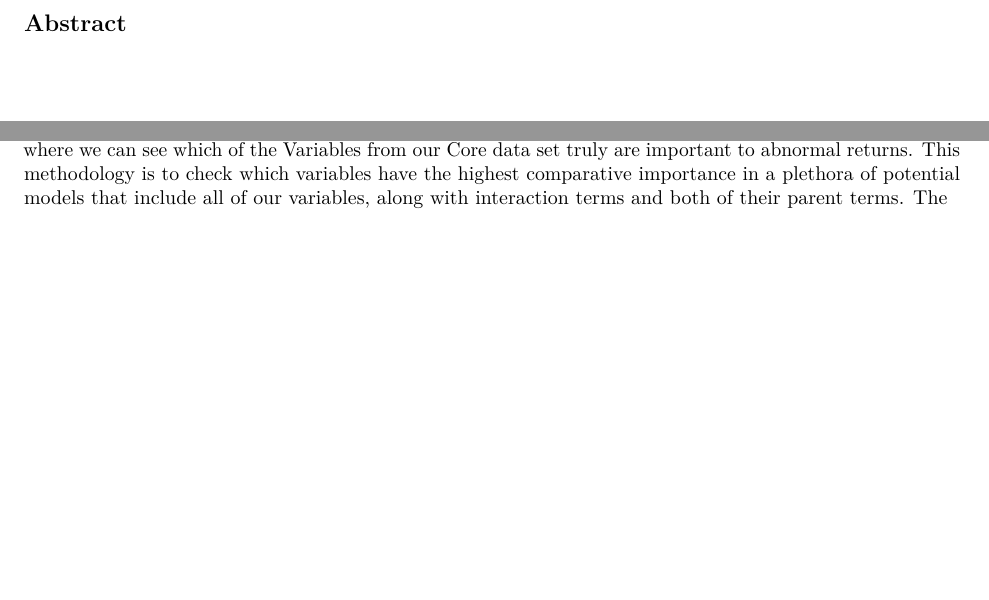
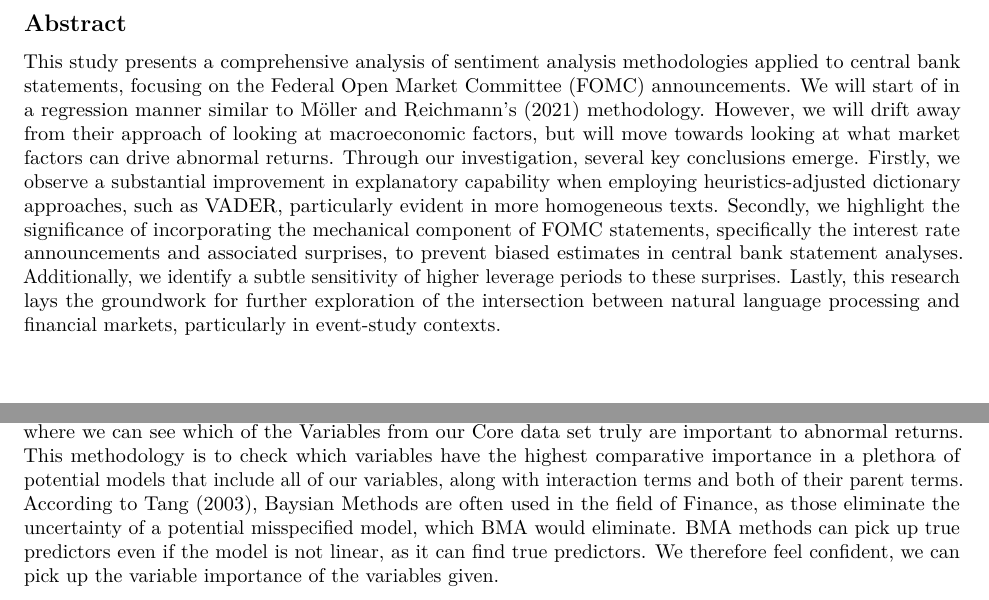
Before and after one commit to FilipLukijanovic/MCF-Research-Project, an R Markdown document (regressions_mcf.Rmd): two parts of pages 2 and 10 of 13, joined at a grey line, cut so that both start at the same text, the shorter picture padded with empty space. Rendered offline with R 4.5, knitr and Pandoc, then LaTeX, with nearby package versions; some code elsewhere in the file could not run offline; a font, style sheet, LaTeX package, included part or bibliography that could not be used is replaced or left out.

Commit message:
Finale Ohhhohhh

````diff
--- a/regressions_mcf.Rmd
+++ b/regressions_mcf.Rmd
@@ -22,6 +22,8 @@ bibliography: references.bib
 \pagebreak
 ```
 ## Abstract {#sec-abstract}
+
+This study presents a comprehensive analysis of sentiment analysis methodologies applied to central bank statements, focusing on the Federal Open Market Committee (FOMC) announcements. We will start of in a regression manner similar to Möller and Reichmann's (2021) methodology. However, we will drift away from their approach of looking at macroeconomic factors, but will move towards looking at what market factors can drive abnormal returns. Through our investigation, several key conclusions emerge. Firstly, we observe a substantial improvement in explanatory capability when employing heuristics-adjusted dictionary approaches, such as VADER, particularly evident in more homogeneous texts. Secondly, we highlight the significance of incorporating the mechanical component of FOMC statements, specifically the interest rate announcements and associated surprises, to prevent biased estimates in central bank statement analyses. Additionally, we identify a subtle sensitivity of higher leverage periods to these surprises. Lastly, this research lays the groundwork for further exploration of the intersection between natural language processing and financial markets, particularly in event-study contexts.
 
 \pagebreak
 
@@ -317,7 +319,7 @@ Therefore, we now ensure the soundness of our models and the inclusion of our va
 
 ## 4. Bayesian Model Averaging {#sec-4.-bayesian-model-averaging}
 
-After regressing everything and getting the results we do a final check via Baysian Model Averaging (BMA), where we can see which of the Variables from our Core data set truly are important to abnormal returns. This methodology is to check which variables have the highest comparative importance in a plethora of potential models that include all of our variables, along with interaction terms and both of their parent terms. The
+After regressing everything and getting the results we do a final check via Baysian Model Averaging (BMA), where we can see which of the Variables from our Core data set truly are important to abnormal returns. This methodology is to check which variables have the highest comparative importance in a plethora of potential models that include all of our variables, along with interaction terms and both of their parent terms. According to Tang (2003), Baysian Methods are often used in the field of Finance, as those eliminate the uncertainty of a potential misspecified model, which BMA would eliminate. BMA methods can pick up true predictors even if the model is not linear, as it can find true predictors. We therefore feel confident, we can pick up the variable importance of the variables given.
 
 ```{r, include=FALSE, echo=FALSE}
 # Defining the Model
````
Also changed, not shown: 1 other file.
